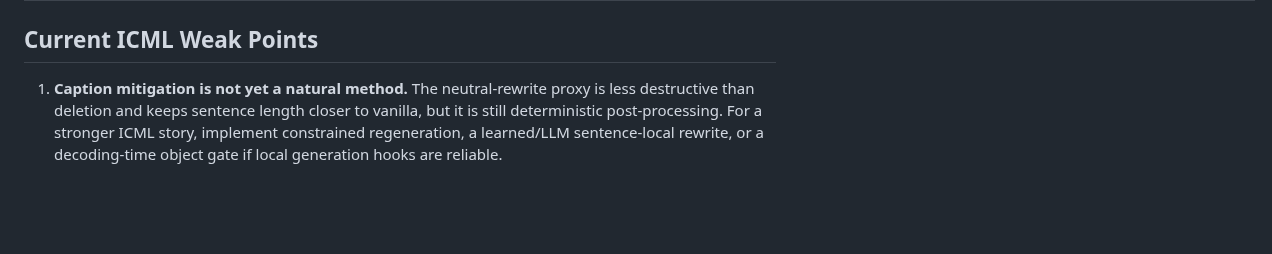
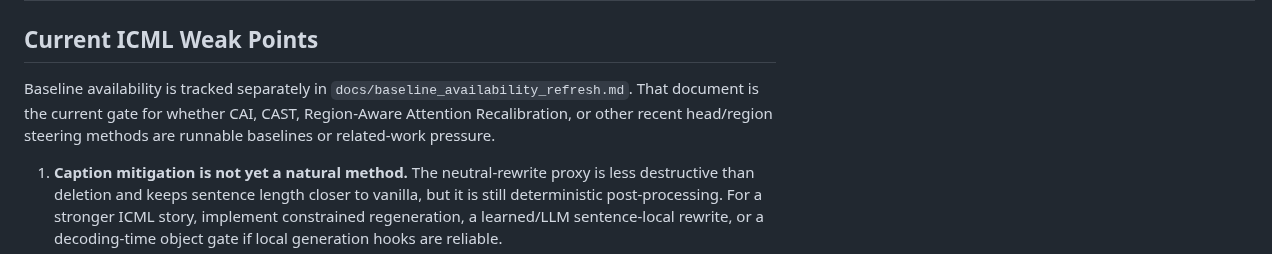
Before and after one commit to chenqaq123/HalluAttn_C, a Markdown page: docs/icml_evidence_matrix.md, the part around the change. Rendered like a GitHub page; blank space fills up the shorter version.

```diff
--- a/docs/icml_evidence_matrix.md
+++ b/docs/icml_evidence_matrix.md
@@ -37,6 +37,11 @@ without verifying the queried target object.
 | Table 6: Caption rewrite / correction | Show caption-side usefulness. | `detection/baselines/results/tdev_caption_rewrite_neutral/chair_metrics.json` and `detection/baselines/results/tdev_caption_edit*/chair_metrics.json`. | Partial; deterministic rewrite proxy is ready, fluent regeneration still missing. |
 
 ## Current ICML Weak Points
+
+Baseline availability is tracked separately in
+`docs/baseline_availability_refresh.md`. That document is the current gate for
+whether CAI, CAST, Region-Aware Attention Recalibration, or other recent
+head/region steering methods are runnable baselines or related-work pressure.
 
 1. **Caption mitigation is not yet a natural method.** The neutral-rewrite proxy is
    less destructive than deletion and keeps sentence length closer to vanilla,
```
Also changed, not shown: docs/baseline_availability_refresh.md (added, +70 -0 lines), docs/icml_method_execution_plan.md (+12 -2 lines).
